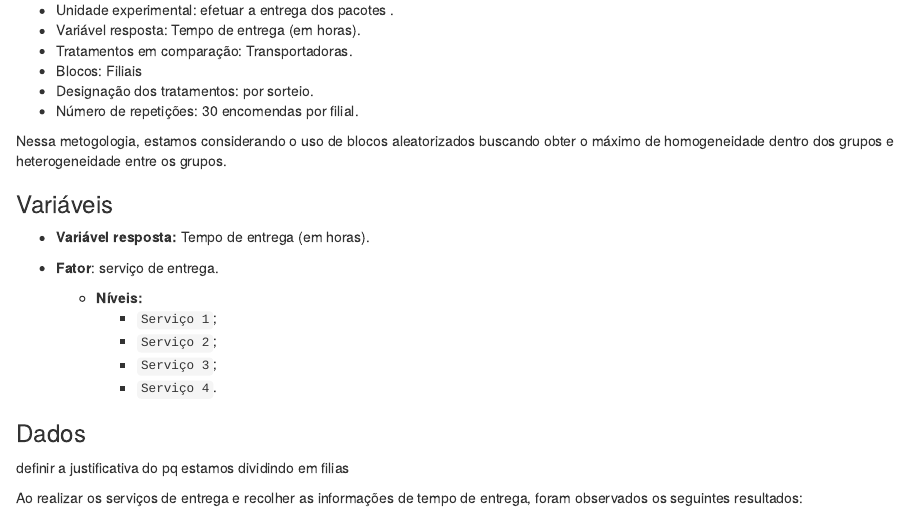
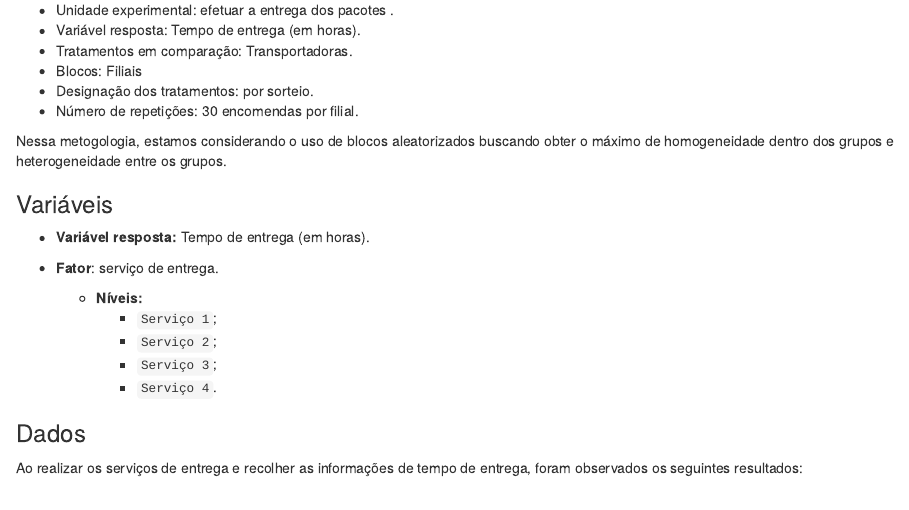
Before and after one commit to GreedBlink/trde, an R Markdown document (trabalho2/teorico/delineamento2.Rmd): the page in a window 1100 px wide, from 560 px down. Rendered offline with R 4.5, knitr and Pandoc, with nearby package versions; the code chunks are not run, so their results and figures are left out; drawn as R Markdown's standard HTML page in place of the format the file asks for.

Commit message:
rm instrucao de justificativa

````diff
--- a/trabalho2/teorico/delineamento2.Rmd
+++ b/trabalho2/teorico/delineamento2.Rmd
@@ -45,9 +45,6 @@ Nessa metogologia, estamos considerando o uso de blocos aleatorizados buscando o
 
 ### Dados
 
-
-definir a justificativa do pq estamos dividindo em filias
-
 Ao realizar os serviços de entrega e recolher as informações de tempo de entrega, foram observados os seguintes resultados:
 
 ```{r echo = F, message=F, warning=FALSE}
````
